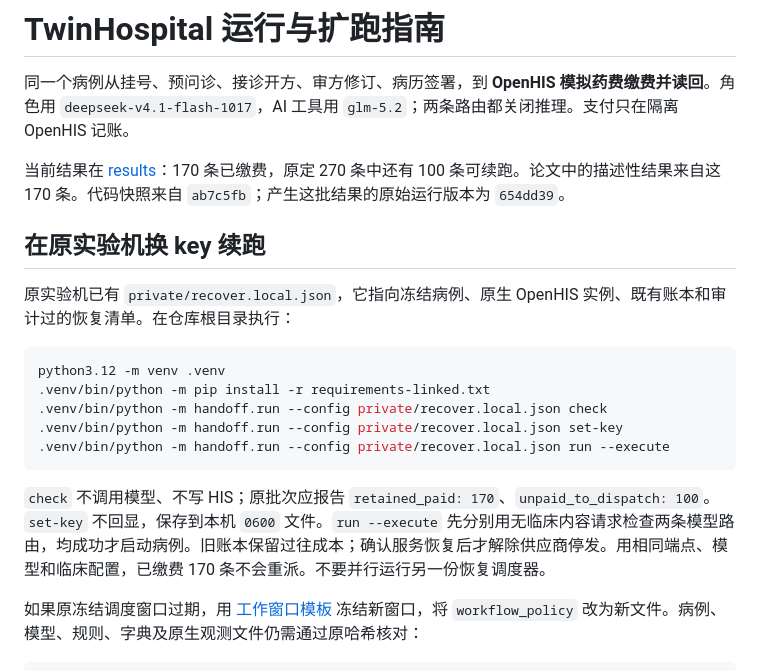
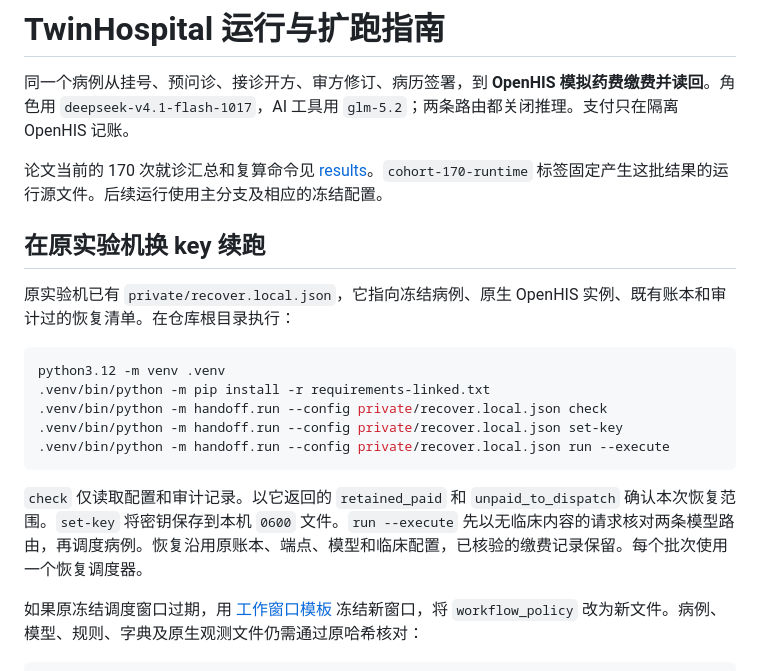
Before and after one commit to Ricardo-Wang123/TwinHospital-Reproducibility, a Markdown page: handoff/README.md, the part around the change. Drawn GitHub-style.

````diff
--- a/handoff/README.md
+++ b/handoff/README.md
@@ -2,7 +2,7 @@
 
 同一个病例从挂号、预问诊、接诊开方、审方修订、病历签署，到 **OpenHIS 模拟药费缴费并读回**。角色用 `deepseek-v4.1-flash-1017`，AI 工具用 `glm-5.2`；两条路由都关闭推理。支付只在隔离 OpenHIS 记账。
 
-当前结果在 [results](../results/README.md)：170 条已缴费，原定 270 条中还有 100 条可续跑。论文中的描述性结果来自这 170 条。代码快照来自 `ab7c5fb`；产生这批结果的原始运行版本为 `654dd39`。
+论文当前的 170 次就诊汇总和复算命令见 [results](../results/README.md)。`cohort-170-runtime` 标签固定产生这批结果的运行源文件。后续运行使用主分支及相应的冻结配置。
 
 ## 在原实验机换 key 续跑
 
@@ -16,7 +16,7 @@ python3.12 -m venv .venv
 .venv/bin/python -m handoff.run --config private/recover.local.json run --execute
 ```
 
-`check` 不调用模型、不写 HIS；原批次应报告 `retained_paid: 170`、`unpaid_to_dispatch: 100`。`set-key` 不回显，保存到本机 `0600` 文件。`run --execute` 先分别用无临床内容请求检查两条模型路由，均成功才启动病例。旧账本保留过往成本；确认服务恢复后才解除供应商停发。用相同端点、模型和临床配置，已缴费 170 条不会重派。不要并行运行另一份恢复调度器。
+`check` 仅读取配置和审计记录。以它返回的 `retained_paid` 和 `unpaid_to_dispatch` 确认本次恢复范围。`set-key` 将密钥保存到本机 `0600` 文件。`run --execute` 先以无临床内容的请求核对两条模型路由，再调度病例。恢复沿用原账本、端点、模型和临床配置，已核验的缴费记录保留。每个批次使用一个恢复调度器。
 
 如果原冻结调度窗口过期，用 [工作窗口模板](../config/workflow.template.json) 冻结新窗口，将 `workflow_policy` 改为新文件。病例、模型、规则、字典及原生观测文件仍需通过原哈希核对：
 
````
Also changed, not shown: README.md (+19 -12 lines), results/README.md (+24 -3 lines), docs/workflow.png (added), 6 other files.
